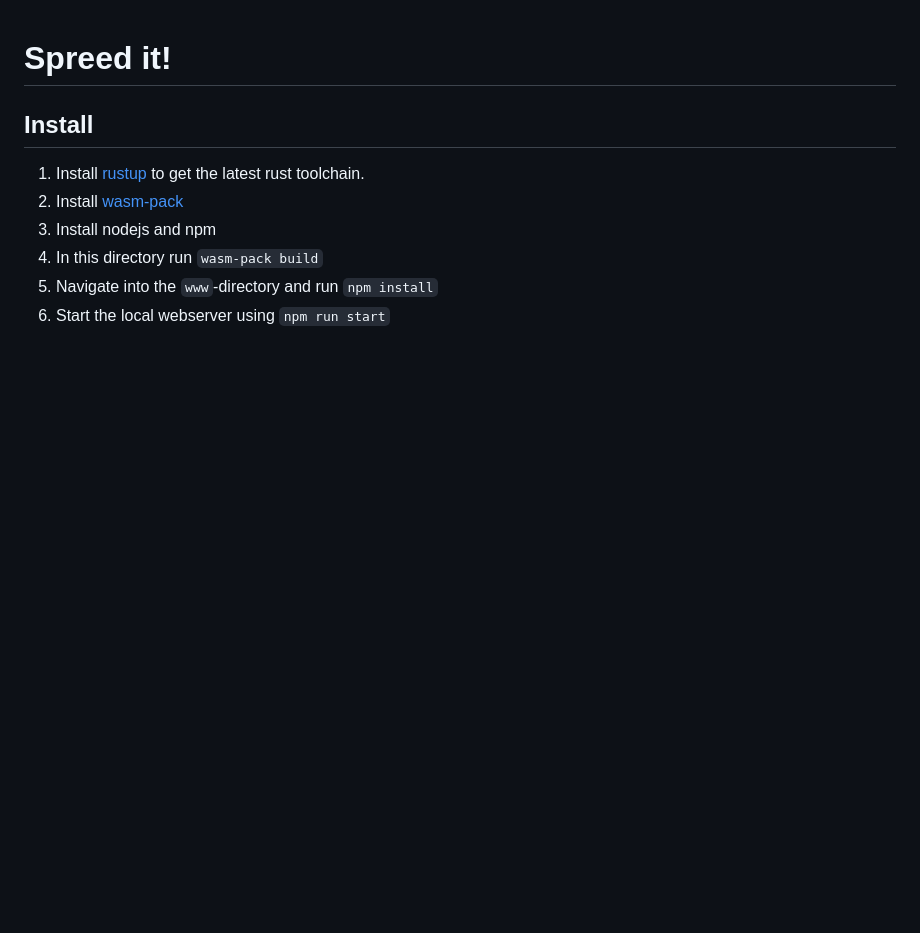
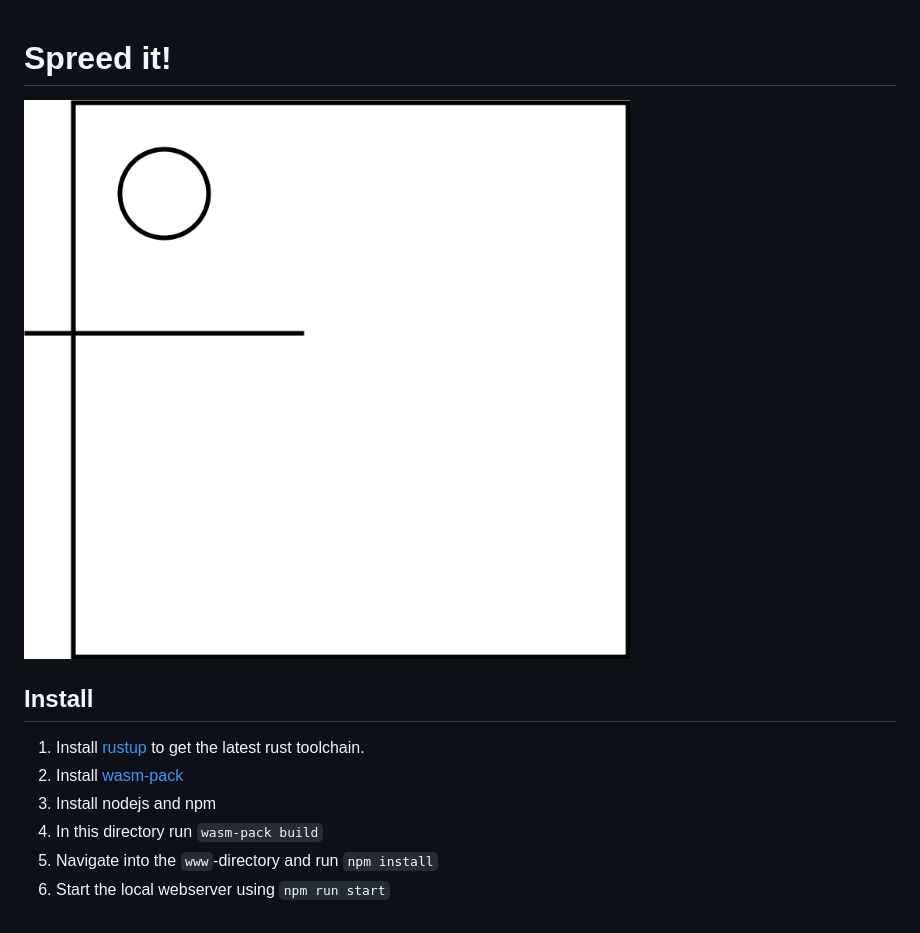
Before and after one commit to dbohn/spreed-it, a Markdown page: README.md, the part around the change. Rendered like a GitHub page; pictures changed too: www/images/logo.png (added); blank space fills up the shorter version.

Commit message:
Add logo

```diff
--- a/README.md
+++ b/README.md
@@ -1,4 +1,6 @@
 # Spreed it!
+
+![Logo](www/images/logo.png)
 
 ## Install
 
```
Also changed, not shown: 2 other files.
